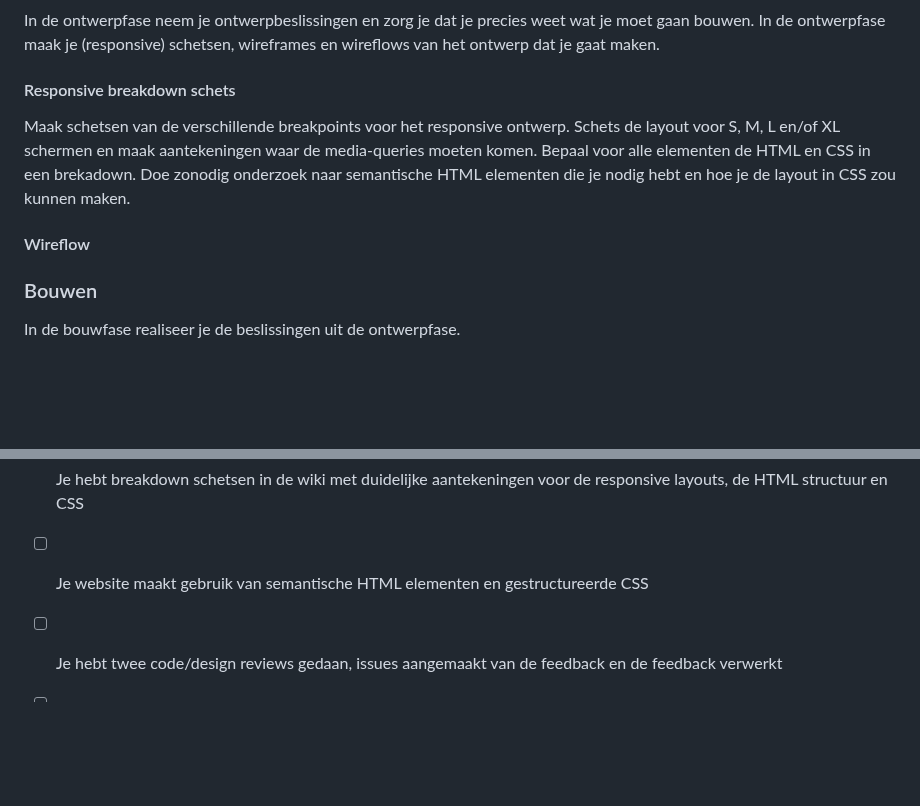
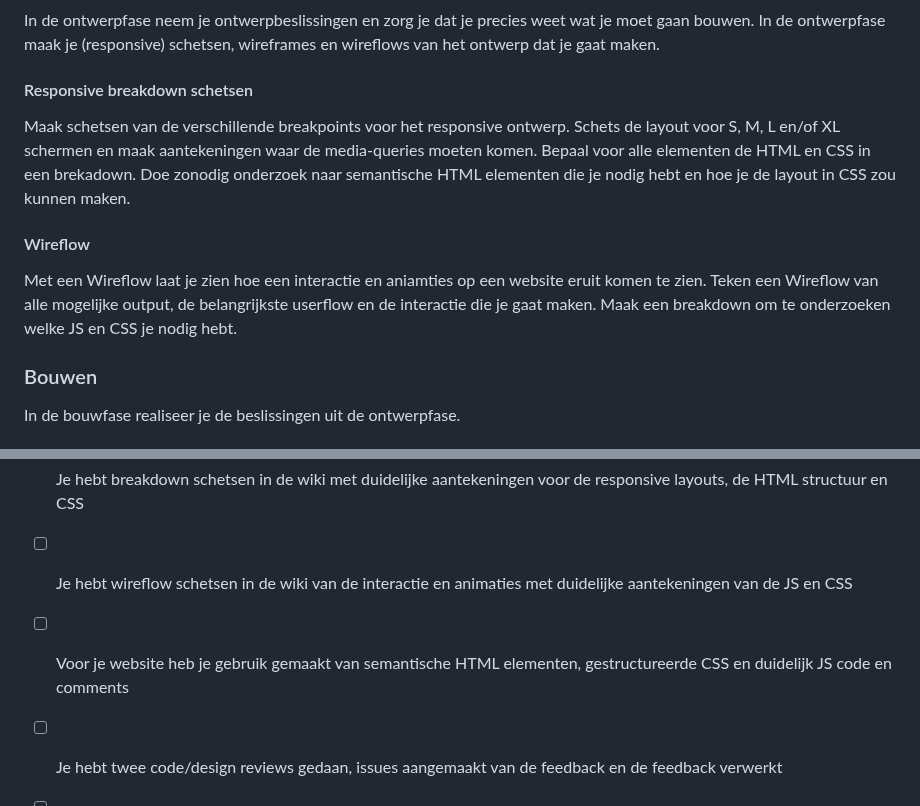
Before and after one commit to fdnd-task/the-startup-responsive-interactieve-website, a Markdown page: docs/INSTRUCTIONS.md, 2 parts joined by grey strips. Rendered like a GitHub page; blank space fills up the shorter version.

```diff
--- a/docs/INSTRUCTIONS.md
+++ b/docs/INSTRUCTIONS.md
@@ -38,10 +38,11 @@ Doe een _interface audit_ van het ontwerp dat je hebt gekregen, waarin je een ge
 ### Ontwerpen
 In de ontwerpfase neem je ontwerpbeslissingen en zorg je dat je precies weet wat je moet gaan bouwen. In de ontwerpfase maak je (responsive) schetsen, wireframes en wireflows van het ontwerp dat je gaat maken.
 
-#### Responsive breakdown schets
+#### Responsive breakdown schetsen
 Maak schetsen van de verschillende breakpoints voor het responsive ontwerp. Schets de layout voor S, M, L en/of XL schermen en maak aantekeningen waar de media-queries moeten komen. Bepaal voor alle elementen de HTML en CSS in een brekadown. Doe zonodig onderzoek naar semantische HTML elementen die je nodig hebt en hoe je de layout in CSS zou kunnen maken.
 
 #### Wireflow
+Met een Wireflow laat je zien hoe een interactie en aniamties op een website eruit komen te zien. Teken een Wireflow van alle mogelijke output, de belangrijkste userflow en de interactie die je gaat maken. Maak een breakdown om te onderzoeken welke JS en CSS je nodig hebt.
 
 ### Bouwen
 In de bouwfase realiseer je de beslissingen uit de ontwerpfase.
@@ -79,6 +80,7 @@ Deze opdracht is done als:
 - [ ] Je hebt gewerkt volgens de verschillende fases van de development-lifecycle en je hebt je werk gedocumenteerd in de Readme en Wiki
 - [ ] Je hebt een passende debriefing geschreven voor de opdrachtgever
 - [ ] Je hebt breakdown schetsen in de wiki met duidelijke aantekeningen voor de responsive layouts, de HTML structuur en CSS
-- [ ] Je website maakt gebruik van semantische HTML elementen en gestructureerde CSS
+- [ ] Je hebt wireflow schetsen in de wiki van de interactie en animaties met duidelijke aantekeningen van de JS en CSS
+- [ ] Voor je website heb je gebruik gemaakt van semantische HTML elementen, gestructureerde CSS en duidelijk JS code en comments
 - [ ] Je hebt twee code/design reviews gedaan, issues aangemaakt van de feedback en de feedback verwerkt
 - [ ] De website staat op Github en heeft een live url
```
